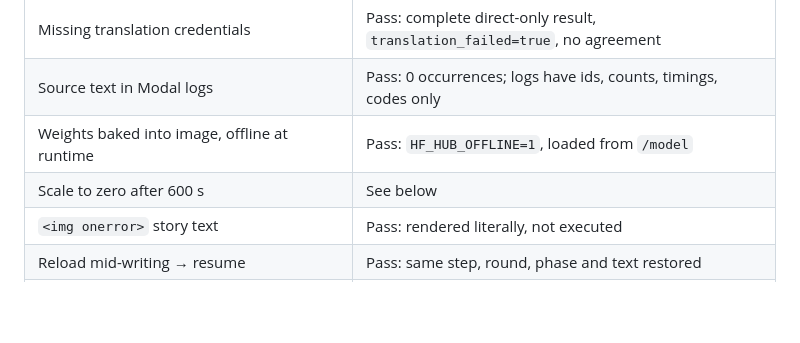
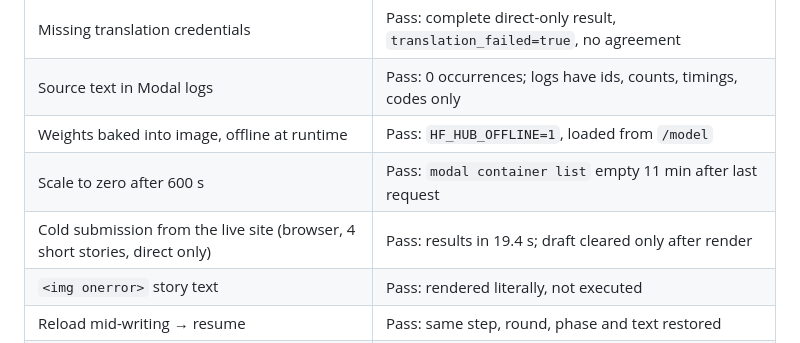
Before and after one commit to remtoec/PSE-test, a Markdown page: docs/launch-checks.md, the part around the change. Drawn GitHub-style; blank space fills up the shorter version.

Commit message:
Record scale-to-zero and cold browser submission
Co-Authored-By: Claude Opus 5.5 <noreply@anthropic.com>

```diff
--- a/docs/launch-checks.md
+++ b/docs/launch-checks.md
@@ -37,7 +37,8 @@ These are single measurements, not guarantees. No wait estimate is shown to part
 | Missing translation credentials | Pass: complete direct-only result, `translation_failed=true`, no agreement |
 | Source text in Modal logs | Pass: 0 occurrences; logs have ids, counts, timings, codes only |
 | Weights baked into image, offline at runtime | Pass: `HF_HUB_OFFLINE=1`, loaded from `/model` |
-| Scale to zero after 600 s | See below |
+| Scale to zero after 600 s | Pass: `modal container list` empty 11 min after last request |
+| Cold submission from the live site (browser, 4 short stories, direct only) | Pass: results in 19.4 s; draft cleared only after render |
 | `<img onerror>` story text | Pass: rendered literally, not executed |
 | Reload mid-writing → resume | Pass: same step, round, phase and text restored |
 | Backend down on submit | Pass: error with cooldown retry; draft retained with `step=review` |
```
